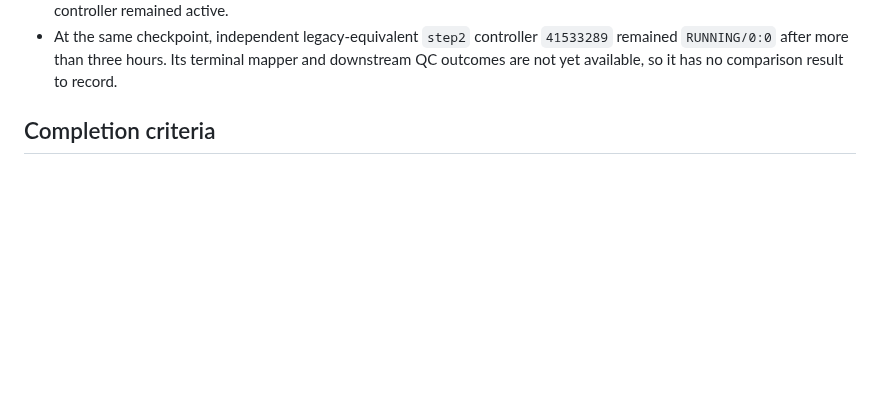
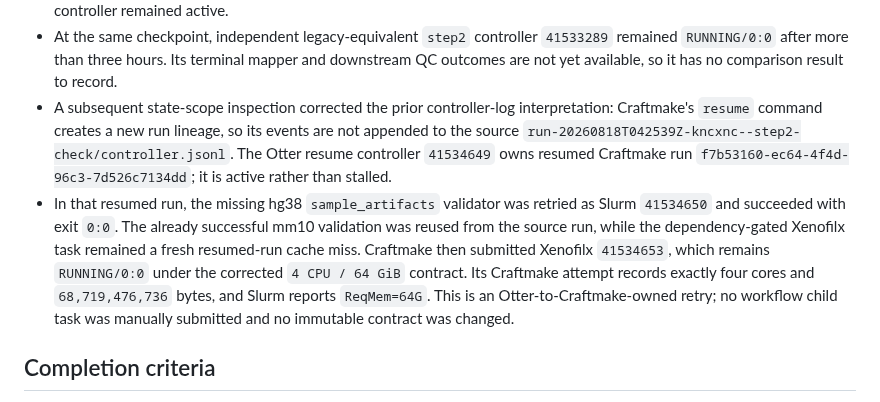
Before and after one commit to rainoffallingstar/otter-release, a Markdown page: docs/notes/2026-08-16-gate6-bs-pdx-craftmake-execution.md, the part around the change. Drawn GitHub-style; blank space fills up the shorter version.

Commit message:
docs: correct Craftmake resume lineage monitoring
Record the resumed run's successful validator retry and active 64GiB
Xenofilx allocation without altering immutable execution contracts.

```diff
--- a/docs/notes/2026-08-16-gate6-bs-pdx-craftmake-execution.md
+++ b/docs/notes/2026-08-16-gate6-bs-pdx-craftmake-execution.md
@@ -459,6 +459,21 @@ compatibility path.
   `41533289` remained `RUNNING/0:0` after more than three hours. Its terminal
   mapper and downstream QC outcomes are not yet available, so it has no
   comparison result to record.
+- A subsequent state-scope inspection corrected the prior controller-log
+  interpretation: Craftmake's `resume` command creates a new run lineage, so
+  its events are not appended to the source
+  `run-20260818T042539Z-kncxnc--step2-check/controller.jsonl`. The Otter
+  resume controller `41534649` owns resumed Craftmake run
+  `f7b53160-ec64-4f4d-96c3-7d526c7134dd`; it is active rather than stalled.
+- In that resumed run, the missing hg38 `sample_artifacts` validator was
+  retried as Slurm `41534650` and succeeded with exit `0:0`. The already
+  successful mm10 validation was reused from the source run, while the
+  dependency-gated Xenofilx task remained a fresh resumed-run cache miss.
+  Craftmake then submitted Xenofilx `41534653`, which remains `RUNNING/0:0`
+  under the corrected `4 CPU / 64 GiB` contract. Its Craftmake attempt records
+  exactly four cores and `68,719,476,736` bytes, and Slurm reports `ReqMem=64G`.
+  This is an Otter-to-Craftmake-owned retry; no workflow child task was
+  manually submitted and no immutable contract was changed.
 
 ## Completion criteria
 
```
